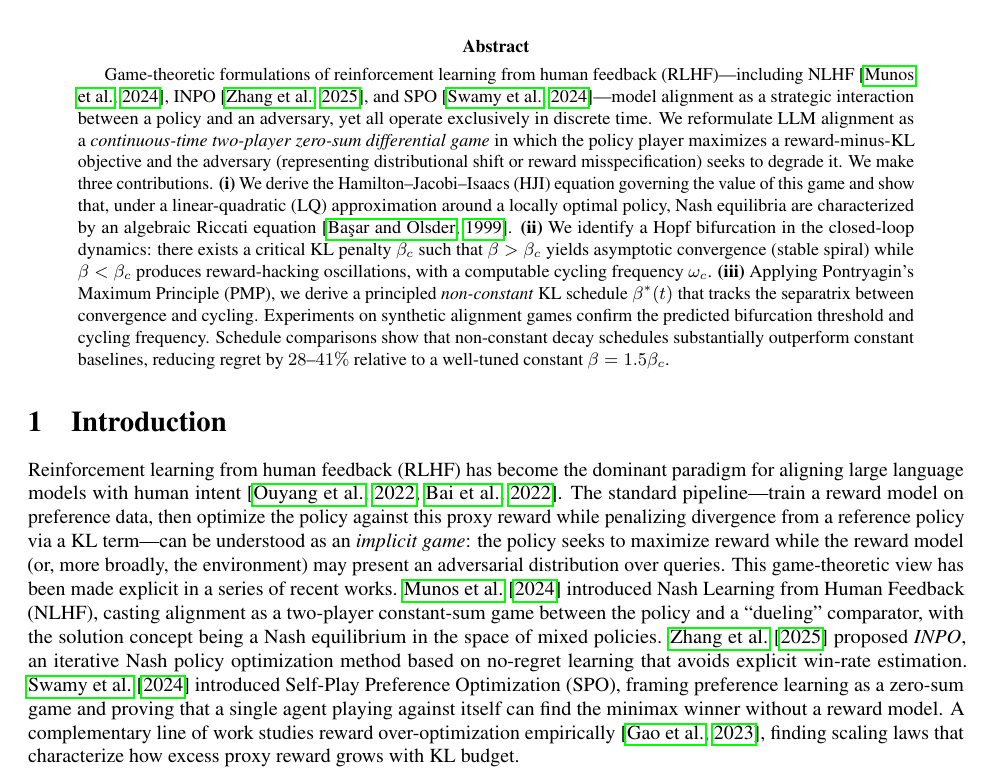
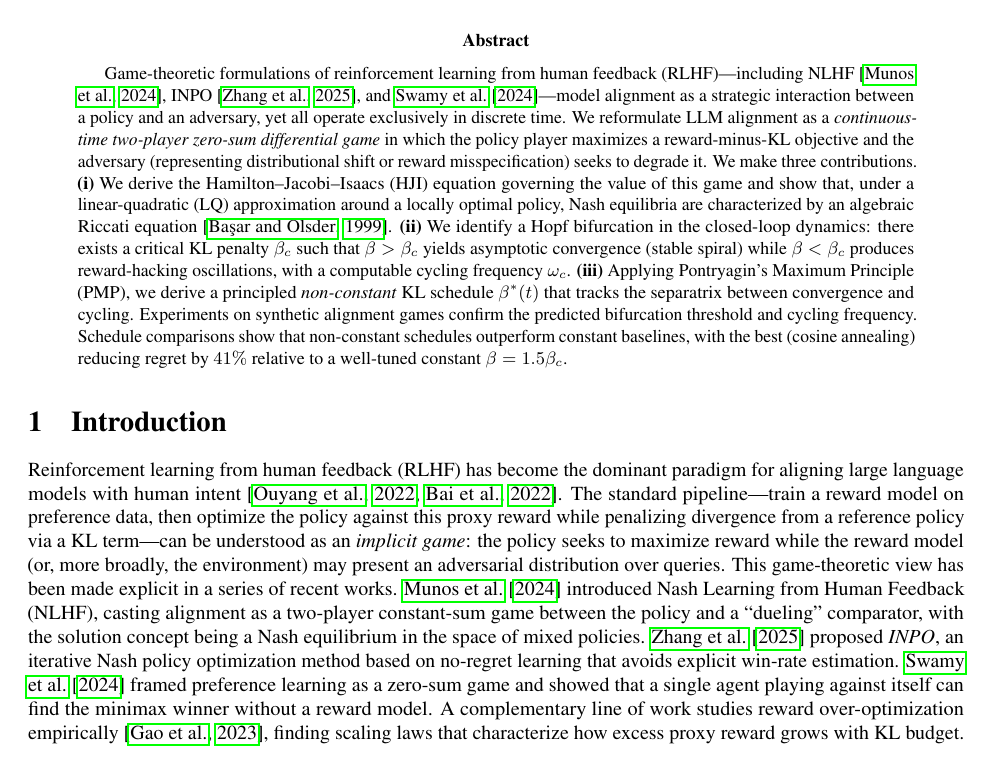
Before and after one commit to RohanKD/diff-games-alignment, a LaTeX paper (paper/main.tex): part of page 1 of 8, cut so that both start at the same text. Compiled offline with pdfLaTeX; a LaTeX package or settings file that is missing is left out.

Commit message:
Fix notation precision: Q_tilde block matrix, full B matrices, regret claim, alpha offset

```diff
--- a/paper/main.tex
+++ b/paper/main.tex
@@ -77,14 +77,14 @@ Equilibrium Structure and Optimal Training Schedules}
 % ABSTRACT
 % ======================================================================
 \begin{abstract}
-Game-theoretic formulations of reinforcement learning from human feedback (RLHF)---including NLHF~\citep{munos2024nash}, INPO~\citep{inpo2025}, and SPO~\citep{starlhf2024}---model alignment as a strategic interaction between a policy and an adversary, yet all operate exclusively in discrete time.
+Game-theoretic formulations of reinforcement learning from human feedback (RLHF)---including NLHF~\citep{munos2024nash}, INPO~\citep{inpo2025}, and \citet{starlhf2024}---model alignment as a strategic interaction between a policy and an adversary, yet all operate exclusively in discrete time.
 We reformulate LLM alignment as a \emph{continuous-time two-player zero-sum differential game} in which the policy player maximizes a reward-minus-KL objective and the adversary (representing distributional shift or reward misspecification) seeks to degrade it.
 We make three contributions.
 \textbf{(i)}~We derive the Hamilton--Jacobi--Isaacs (HJI) equation governing the value of this game and show that, under a linear-quadratic (LQ) approximation around a locally optimal policy, Nash equilibria are characterized by an algebraic Riccati equation~\citep{basar1999dynamic}.
 \textbf{(ii)}~We identify a Hopf bifurcation in the closed-loop dynamics: there exists a critical KL penalty~$\beta_c$ such that $\beta > \beta_c$ yields asymptotic convergence (stable spiral) while $\beta < \beta_c$ produces reward-hacking oscillations, with a computable cycling frequency~$\omega_c$.
 \textbf{(iii)}~Applying Pontryagin's Maximum Principle (PMP), we derive a principled \emph{non-constant} KL schedule~$\beta^*(t)$ that tracks the separatrix between convergence and cycling.
 Experiments on synthetic alignment games confirm the predicted bifurcation threshold and cycling frequency.
-Schedule comparisons show that non-constant decay schedules substantially outperform constant baselines, reducing regret by $28$--$41\%$ relative to a well-tuned constant $\beta = 1.5\beta_c$.
+Schedule comparisons show that non-constant schedules outperform constant baselines, with the best (cosine annealing) reducing regret by $41\%$ relative to a well-tuned constant $\beta = 1.5\beta_c$.
 \end{abstract}
 
 % ======================================================================
@@ -98,7 +98,7 @@ The standard pipeline---train a reward model on preference data, then optimize t
 This game-theoretic view has been made explicit in a series of recent works.
 \citet{munos2024nash} introduced Nash Learning from Human Feedback (NLHF), casting alignment as a two-player constant-sum game between the policy and a ``dueling'' comparator, with the solution concept being a Nash equilibrium in the space of mixed policies.
 \citet{inpo2025} proposed \emph{INPO}, an iterative Nash policy optimization method based on no-regret learning that avoids explicit win-rate estimation.
-\citet{starlhf2024} introduced Self-Play Preference Optimization (SPO), framing preference learning as a zero-sum game and proving that a single agent playing against itself can find the minimax winner without a reward model.
+\citet{starlhf2024} framed preference learning as a zero-sum game and showed that a single agent playing against itself can find the minimax winner without a reward model.
 A complementary line of work studies reward over-optimization empirically~\citep{gao2023scaling}, finding scaling laws that characterize how excess proxy reward grows with KL budget.
 
 Despite their conceptual appeal, all existing game-theoretic RLHF formulations operate in \emph{discrete time}: updates occur at iteration indices $k = 0, 1, 2, \ldots$, and convergence is analyzed via contraction arguments or potential functions on the iterate sequence.
```
Also changed, not shown: paper/main.tex (5 more changed lines), 1 other file.
